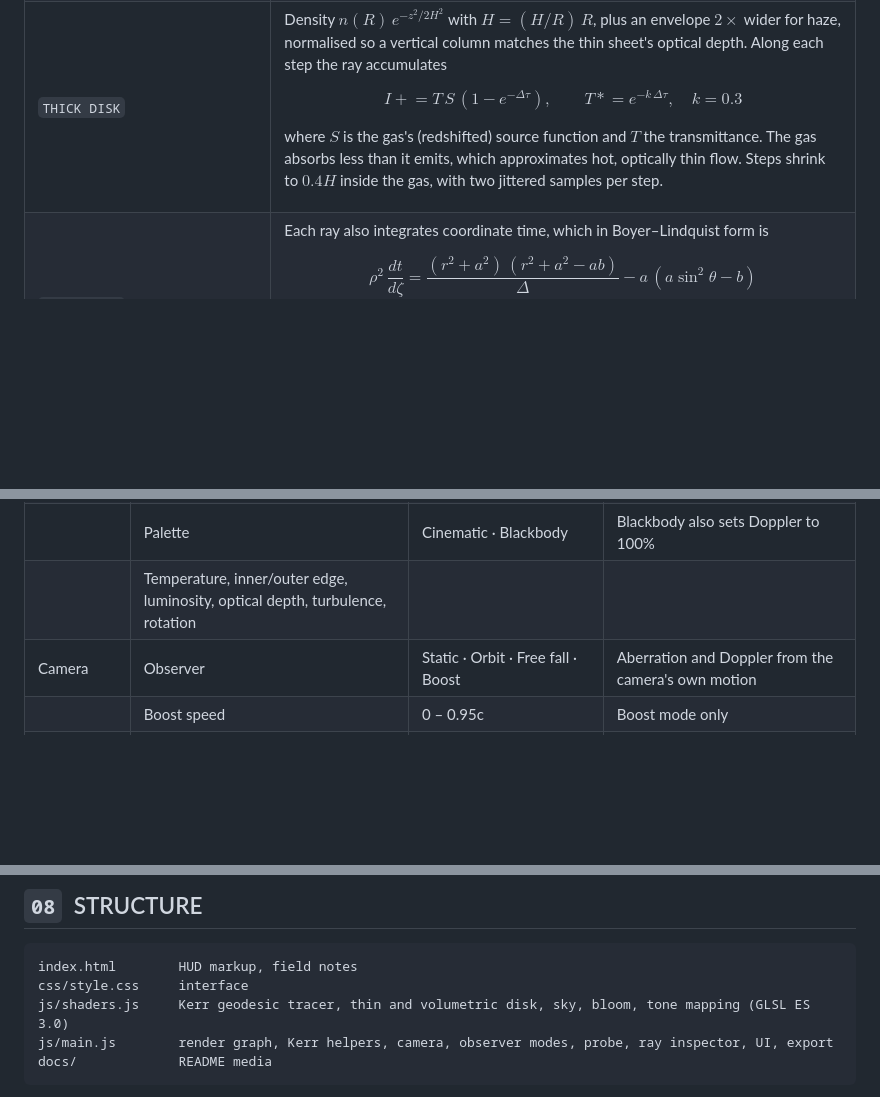
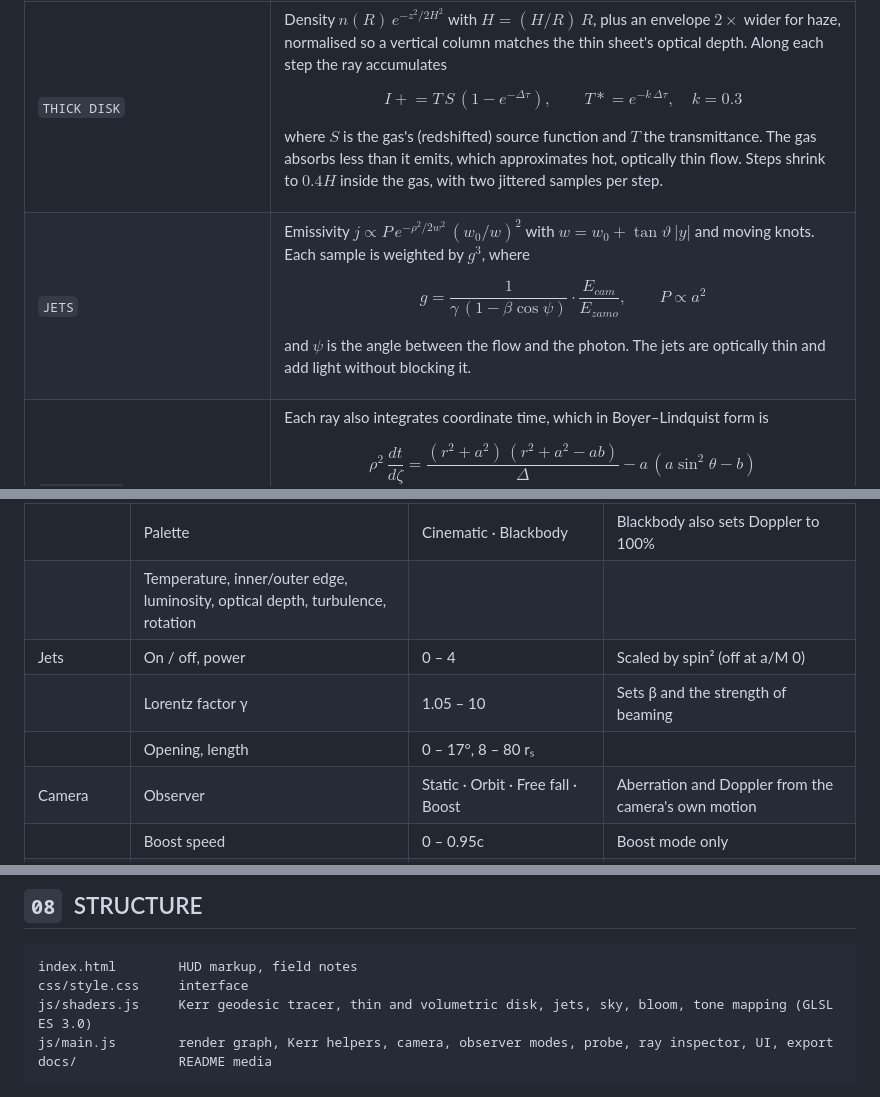
Before and after one commit to httpsgabv/blackhole-claude, a Markdown page: README.md, 3 parts joined by grey strips. Drawn GitHub-style; folded sections open; blank space fills up the shorter version.

````diff
--- a/README.md
+++ b/README.md
@@ -243,6 +262,15 @@ $$I \mathrel{+}= T\,S\,(1 - e^{-\Delta\tau}), \qquad T \mathrel{*}= e^{-k\,\Delt
 where $S$ is the gas's (redshifted) source function and $T$ the transmittance. The gas absorbs less than it emits, which approximates hot, optically thin flow. Steps shrink to $0.4H$ inside the gas, with two jittered samples per step.
 
 </td></tr>
+<tr><td><code>JETS</code></td><td>
+
+Emissivity $j \propto P\,e^{-\rho^2/2w^2}\,(w_0/w)^2$ with $w = w_0 + \tan\vartheta\,|y|$ and moving knots. Each sample is weighted by $g^3$, where
+
+$$g = \frac{1}{\gamma\,(1 - \beta\cos\psi)} \cdot \frac{E_{cam}}{E_{zamo}}, \qquad P \propto a^2$$
+
+and $\psi$ is the angle between the flow and the photon. The jets are optically thin and add light without blocking it.
+
+</td></tr>
 <tr><td><code>TIME DELAY</code></td><td>
 
 Each ray also integrates coordinate time, which in Boyer–Lindquist form is
@@ -333,6 +362,9 @@ Every astrophysical hole is far colder than the 2.7 K microwave background. The
 | | Inner edge at ISCO | on / off | Follows the spin and the rotation sense |
 | | Palette | Cinematic · Blackbody | Blackbody also sets Doppler to 100% |
 | | Temperature, inner/outer edge, luminosity, optical depth, turbulence, rotation | | |
+| Jets | On / off, power | 0 – 4 | Scaled by spin² (off at a/M 0) |
+| | Lorentz factor γ | 1.05 – 10 | Sets β and the strength of beaming |
+| | Opening, length | 0 – 17°, 8 – 80 rₛ | |
 | Camera | Observer | Static · Orbit · Free fall · Boost | Aberration and Doppler from the camera's own motion |
 | | Boost speed | 0 – 0.95c | Boost mode only |
 | | Follow trajectory, observer beaming | on / off | Orbit and fall move with simulation time |
@@ -378,7 +410,7 @@ EventHorizon.snapshot();
 ```
 index.html        HUD markup, field notes
 css/style.css     interface
-js/shaders.js     Kerr geodesic tracer, thin and volumetric disk, sky, bloom, tone mapping (GLSL ES 3.0)
+js/shaders.js     Kerr geodesic tracer, thin and volumetric disk, jets, sky, bloom, tone mapping (GLSL ES 3.0)
 js/main.js        render graph, Kerr helpers, camera, observer modes, probe, ray inspector, UI, export
 docs/             README media
 ```
````
Also changed, not shown: other parts of README.md (+20 -0 lines), docs/media/gargantua.jpg, docs/media/hero.jpg, docs/media/jets-beaming.jpg (added), docs/media/jets-side.jpg (added), 5 other files.
